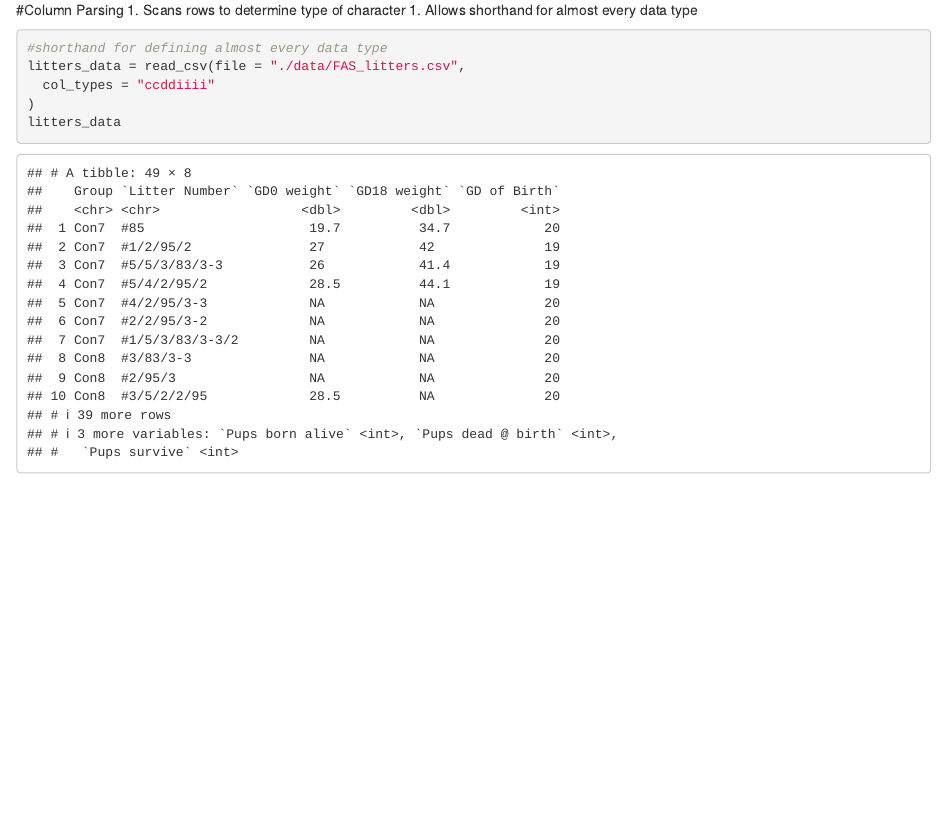
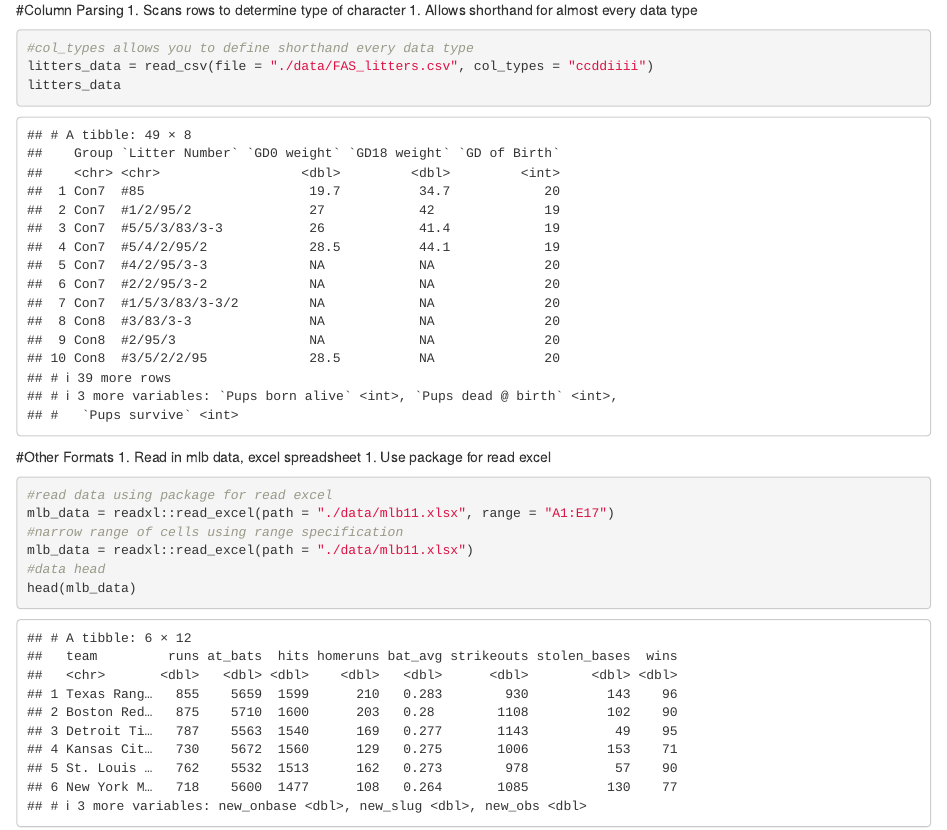
Before and after one commit to joykuzco/Data-Wrangling, an R Markdown document (DTA_L5_Data Wrangling_Import.Rmd): the page in a window 1100 px wide, from 2230 px down. Rendered offline with R 4.5, knitr and Pandoc, with nearby package versions; column names are cleaned by a stand-in for the janitor package.

Commit message:
mlb data

````diff
--- a/DTA_L5_Data Wrangling_Import.Rmd
+++ b/DTA_L5_Data Wrangling_Import.Rmd
@@ -45,9 +45,18 @@ skimr::skim(litters_data)
 1. Scans rows to determine type of character
 1. Allows shorthand for almost every data type
 ```{r}
-#shorthand for defining almost every data type
-litters_data = read_csv(file = "./data/FAS_litters.csv",
-  col_types = "ccddiiii"
-)
+#col_types allows you to define shorthand every data type
+litters_data = read_csv(file = "./data/FAS_litters.csv", col_types = "ccddiiii")
 litters_data
 ```
+#Other Formats
+1. Read in mlb data, excel spreadsheet
+1. Use package for read excel
+```{r}
+#read data using package for read excel
+mlb_data = readxl::read_excel(path = "./data/mlb11.xlsx", range = "A1:E17")
+#narrow range of cells using range specification
+mlb_data = readxl::read_excel(path = "./data/mlb11.xlsx")
+#data head
+head(mlb_data)
+```
````
